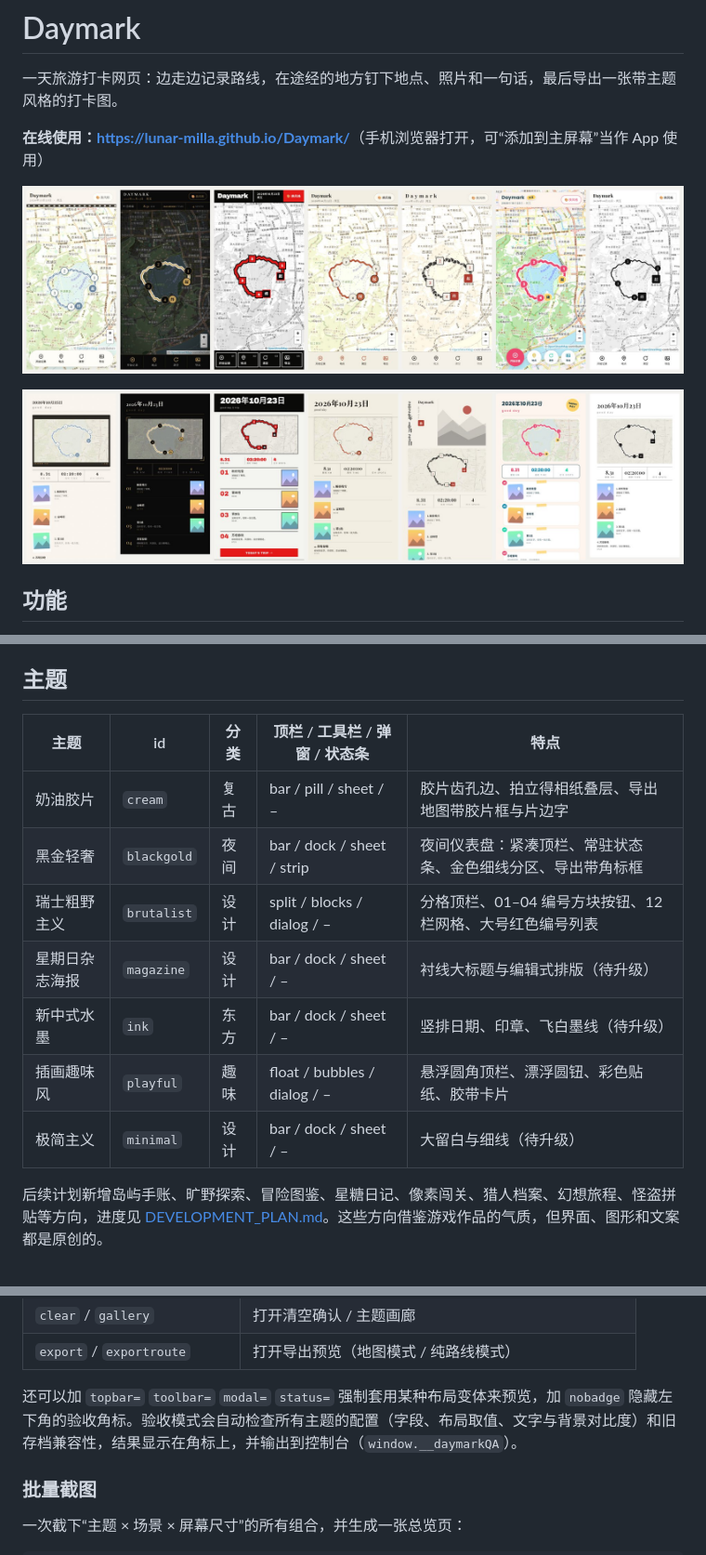
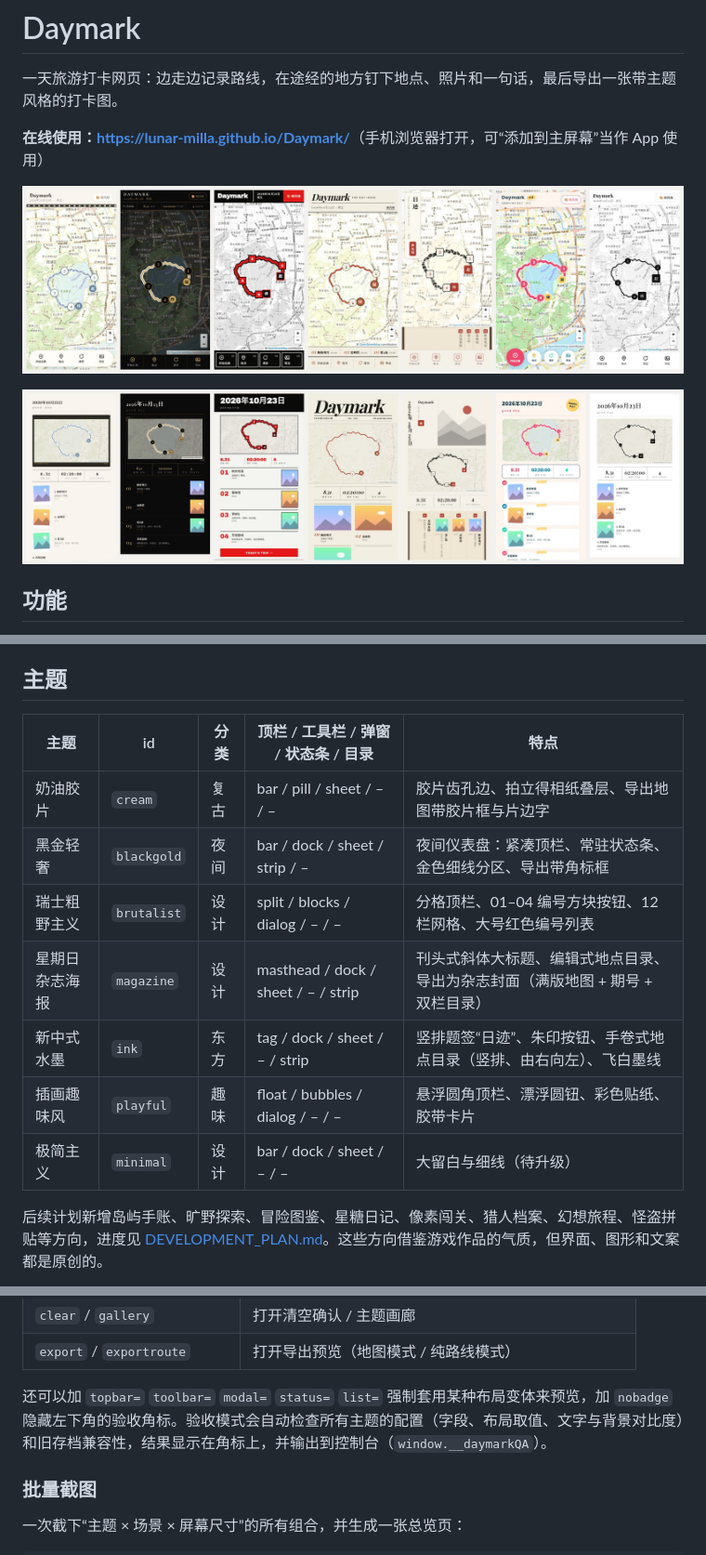
Before and after one commit to Lunar-Milla/Daymark, a Markdown page: README.md, 3 parts joined by grey strips. Shown at 93% size. Rendered like a GitHub page; pictures changed too: docs/preview-cards.jpg, docs/preview-themes.jpg.

```diff
--- a/README.md
+++ b/README.md
@@ -25,15 +25,15 @@
 
 ## 主题
 
-| 主题 | id | 分类 | 顶栏 / 工具栏 / 弹窗 / 状态条 | 特点 |
+| 主题 | id | 分类 | 顶栏 / 工具栏 / 弹窗 / 状态条 / 目录 | 特点 |
 | --- | --- | --- | --- | --- |
-| 奶油胶片 | `cream` | 复古 | bar / pill / sheet / – | 胶片齿孔边、拍立得相纸叠层、导出地图带胶片框与片边字 |
-| 黑金轻奢 | `blackgold` | 夜间 | bar / dock / sheet / strip | 夜间仪表盘：紧凑顶栏、常驻状态条、金色细线分区、导出带角标框 |
-| 瑞士粗野主义 | `brutalist` | 设计 | split / blocks / dialog / – | 分格顶栏、01–04 编号方块按钮、12 栏网格、大号红色编号列表 |
-| 星期日杂志海报 | `magazine` | 设计 | bar / dock / sheet / – | 衬线大标题与编辑式排版（待升级） |
-| 新中式水墨 | `ink` | 东方 | bar / dock / sheet / – | 竖排日期、印章、飞白墨线（待升级） |
-| 插画趣味风 | `playful` | 趣味 | float / bubbles / dialog / – | 悬浮圆角顶栏、漂浮圆钮、彩色贴纸、胶带卡片 |
-| 极简主义 | `minimal` | 设计 | bar / dock / sheet / – | 大留白与细线（待升级） |
+| 奶油胶片 | `cream` | 复古 | bar / pill / sheet / – / – | 胶片齿孔边、拍立得相纸叠层、导出地图带胶片框与片边字 |
+| 黑金轻奢 | `blackgold` | 夜间 | bar / dock / sheet / strip / – | 夜间仪表盘：紧凑顶栏、常驻状态条、金色细线分区、导出带角标框 |
+| 瑞士粗野主义 | `brutalist` | 设计 | split / blocks / dialog / – / – | 分格顶栏、01–04 编号方块按钮、12 栏网格、大号红色编号列表 |
+| 星期日杂志海报 | `magazine` | 设计 | masthead / dock / sheet / – / strip | 刊头式斜体大标题、编辑式地点目录、导出为杂志封面（满版地图 + 期号 + 双栏目录） |
+| 新中式水墨 | `ink` | 东方 | tag / dock / sheet / – / strip | 竖排题签“日迹”、朱印按钮、手卷式地点目录（竖排、由右向左）、飞白墨线 |
+| 插画趣味风 | `playful` | 趣味 | float / bubbles / dialog / – / – | 悬浮圆角顶栏、漂浮圆钮、彩色贴纸、胶带卡片 |
+| 极简主义 | `minimal` | 设计 | bar / dock / sheet / – / – | 大留白与细线（待升级） |
 
 后续计划新增岛屿手账、旷野探索、冒险图鉴、星糖日记、像素闯关、猎人档案、幻想旅程、怪盗拼贴等方向，进度见 [DEVELOPMENT_PLAN.md](DEVELOPMENT_PLAN.md)。这些方向借鉴游戏作品的气质，但界面、图形和文案都是原创的。
 
@@ -75,7 +75,7 @@ index.html?qa=<场景>&theme=<主题id>
 | `clear` / `gallery` | 打开清空确认 / 主题画廊 |
 | `export` / `exportroute` | 打开导出预览（地图模式 / 纯路线模式） |
 
-还可以加 `topbar=` `toolbar=` `modal=` `status=` 强制套用某种布局变体来预览，加 `nobadge` 隐藏左下角的验收角标。验收模式会自动检查所有主题的配置（字段、布局取值、文字与背景对比度）和旧存档兼容性，结果显示在角标上，并输出到控制台（`window.__daymarkQA`）。
+还可以加 `topbar=` `toolbar=` `modal=` `status=` `list=` 强制套用某种布局变体来预览，加 `nobadge` 隐藏左下角的验收角标。验收模式会自动检查所有主题的配置（字段、布局取值、文字与背景对比度）和旧存档兼容性，结果显示在角标上，并输出到控制台（`window.__daymarkQA`）。
 
 ### 批量截图
 
```
Also changed, not shown: other parts of README.md (+5 -3 lines), DEVELOPMENT_PLAN.md (+6 -2 lines), 1 other file.
